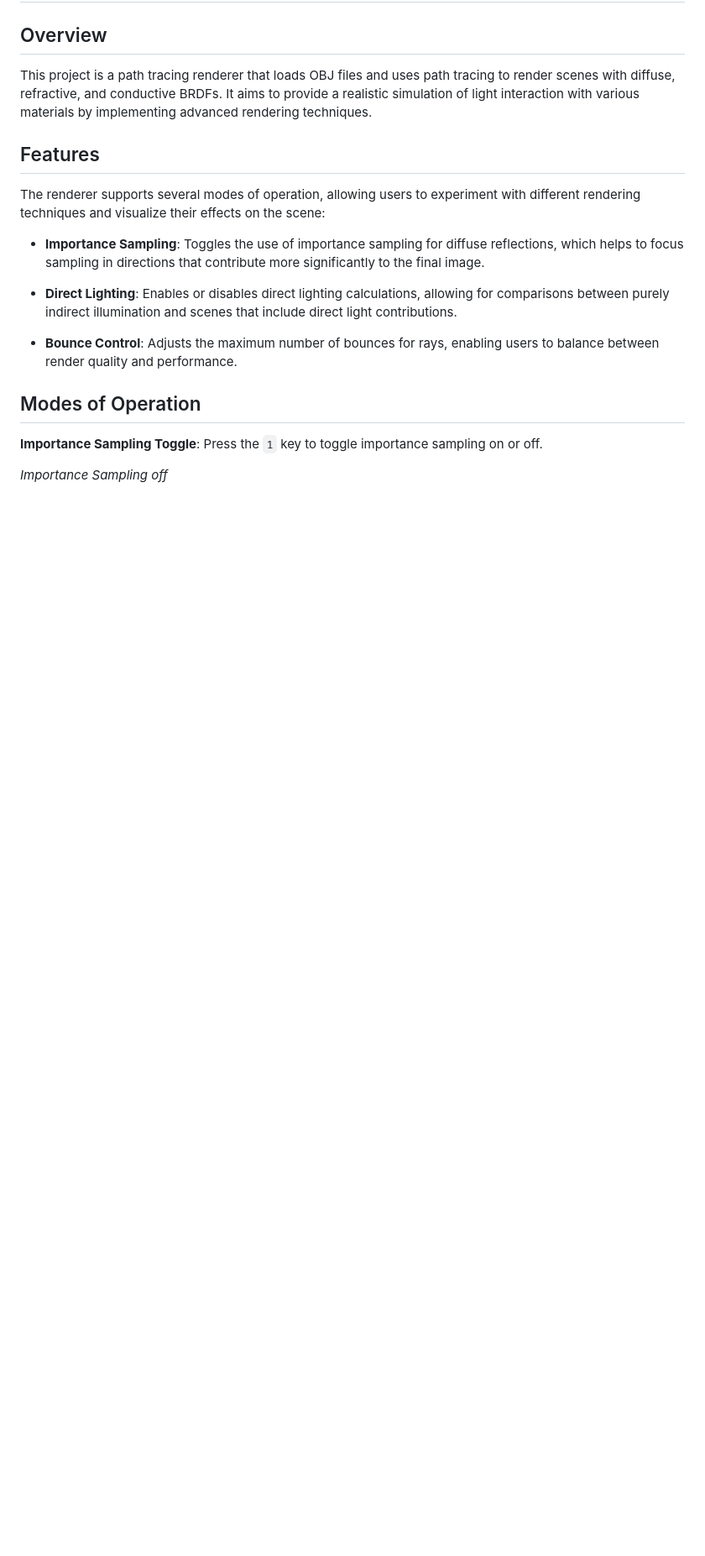
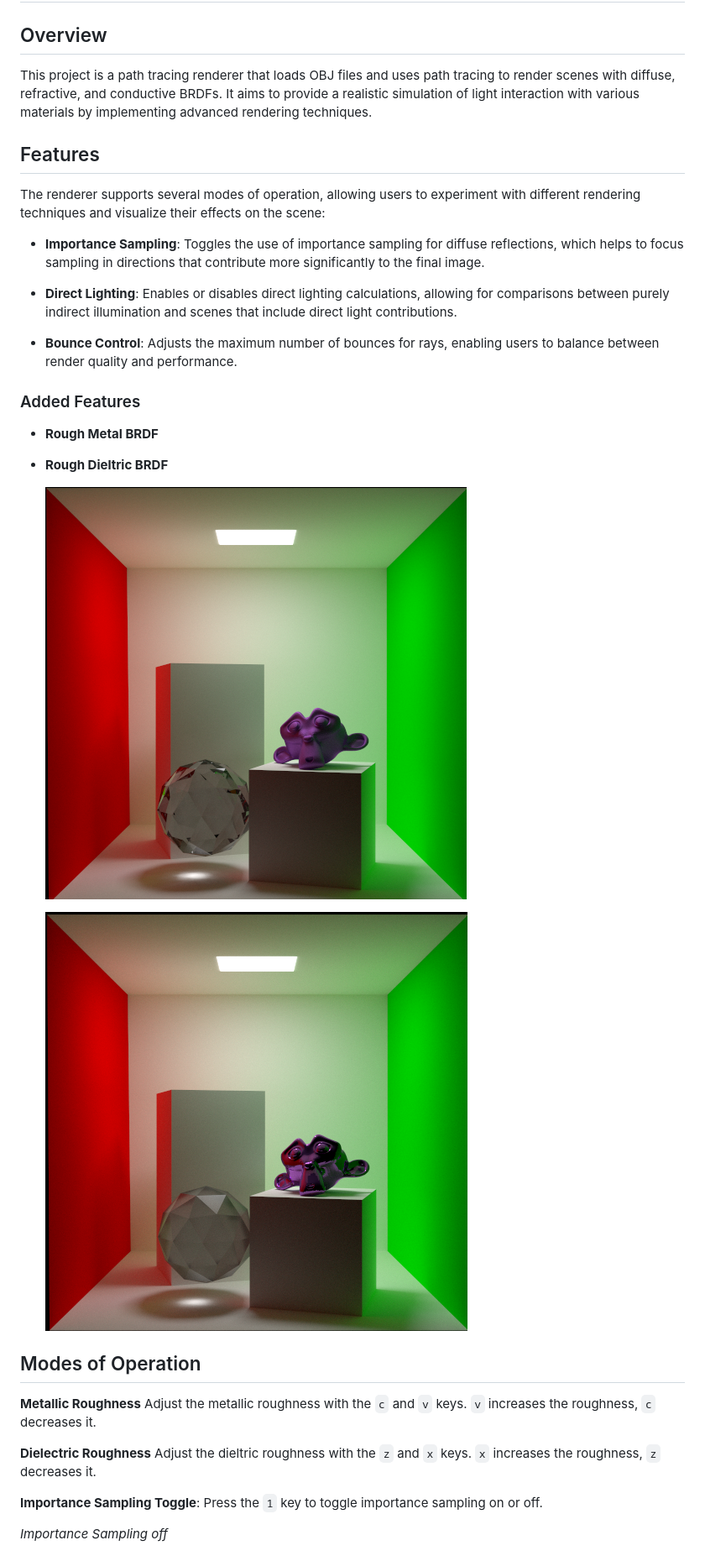
Before and after one commit to fallinbryan/ACGPathTracing, a Markdown page: README.md, the part around the change printed below. Shown: that part at 84% size. Rendered like a GitHub page; pictures changed too: RoughDielectric.png (added), RoughMetal.png (added); blank space fills up the shorter version.

Commit message:
updates Readme for Assignment 4

```diff
--- a/README.md
+++ b/README.md
@@ -14,8 +14,21 @@ The renderer supports several modes of operation, allowing users to experiment w
 
 - **Bounce Control**: Adjusts the maximum number of bounces for rays, enabling users to balance between render quality and performance.
 
+### Added Features
+
+- **Rough Metal BRDF**
+- **Rough Dieltric BRDF**
+
+
+  ![Rough Metal](RoughMetal.png)
+
+
+  ![Rough Dielectric](RoughDielectric.png)
+
 ## Modes of Operation
+**Metallic Roughness** Adjust the metallic roughness with the `c` and `v` keys.  `v` increases the roughness, `c` decreases it.
 
+**Dielectric Roughness** Adjust the dieltric roughness with the `z` and `x` keys.  `x` increases the roughness, `z` decreases it.
 
   **Importance Sampling Toggle**: Press the `1` key to toggle importance sampling on or off.
 
```
Also changed, not shown: other parts of README.md (+1 -1 lines).
